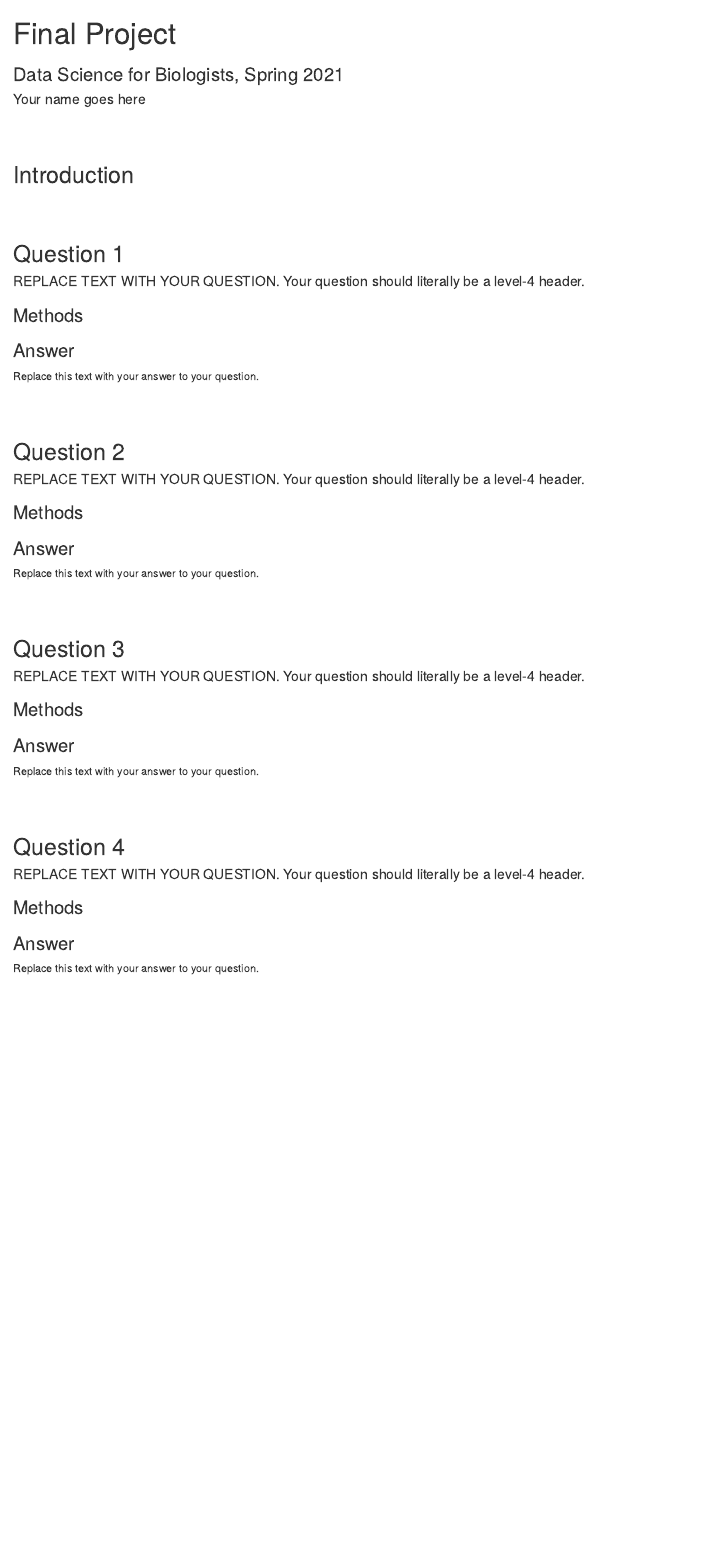
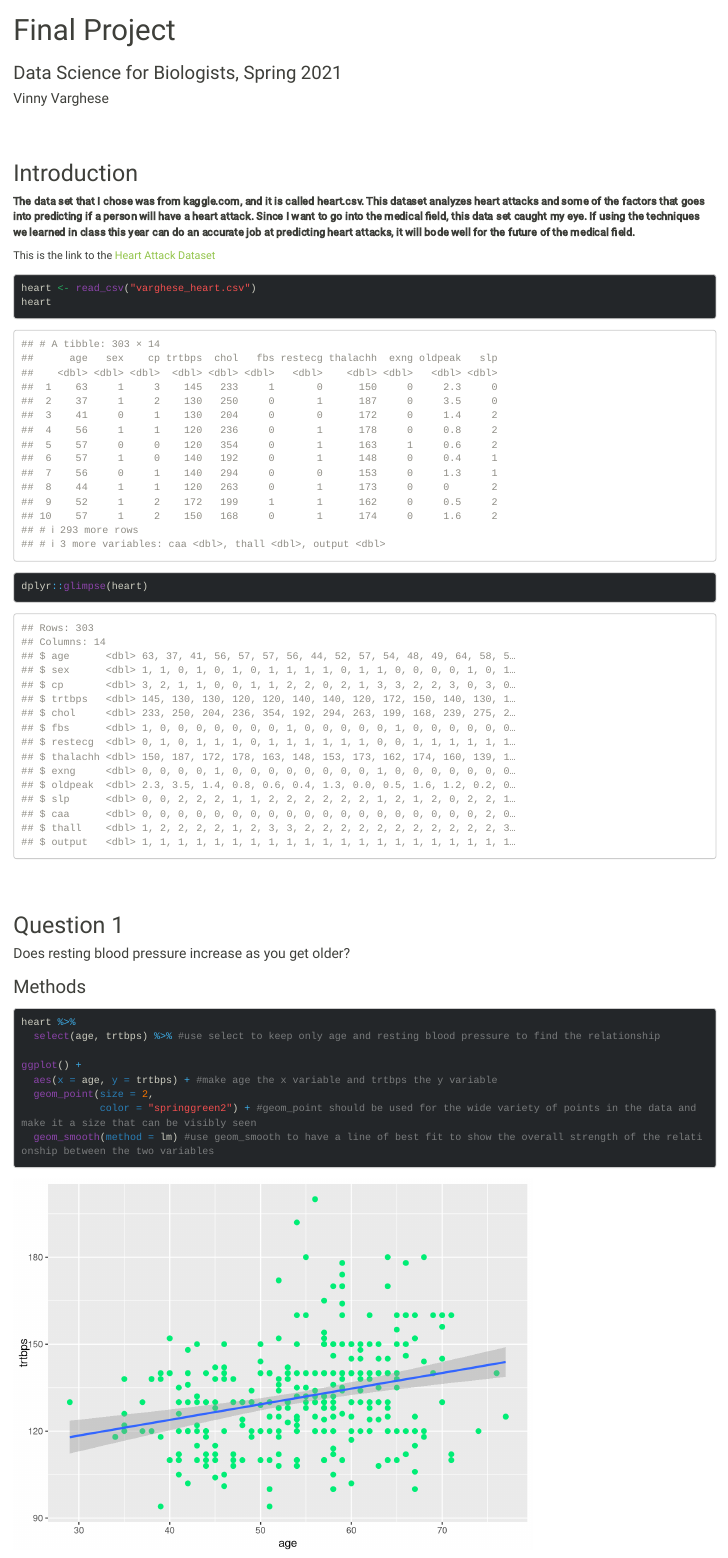
Before and after one commit to Rowan-BIOL01301/final_project-varghesev7189, an R Markdown document (Varghese_final_project.Rmd): the page in a window 1100 px wide, from its top. Rendered offline with R 4.5, knitr and Pandoc, with nearby package versions; long lines of code are wrapped.

Commit message:
Completed Question 1

````diff
--- a/Varghese_final_project.Rmd
+++ b/Varghese_final_project.Rmd
@@ -1,8 +1,11 @@
 ---
 title: "Final Project"
 subtitle: "Data Science for Biologists, Spring 2021"
-author: "Your name goes here"
-output: html_document
+author: "Vinny Varghese"
+output:
+  html_document:
+    theme: sandstone
+    highlight: breezedark
 editor_options:
   chunk_output_type: console
 ---
@@ -18,7 +27,16 @@ knitr::opts_chunk$set(warning=FALSE, message=FALSE, echo = TRUE, include = TRUE)
 
 ## Introduction
 
+**The data set that I chose was from kaggle.com, and it is called heart.csv. This dataset analyzes heart attacks and some of the factors that goes into predicting if a person will have a heart attack. Since I want to go into the medical field, this data set caught my eye. If using the techniques we learned in class this year can do an accurate job at predicting heart attacks, it will bode well for the future of the medical field.**
+
+
+This is the link to the [Heart Attack Dataset](https://www.kaggle.com/rashikrahmanpritom/heart-attack-analysis-prediction-dataset)
+
 ```{r read-examine-data}
+heart <- read_csv("varghese_heart.csv")
+heart
+
+dplyr::glimpse(heart)
 
 ```
 
@@ -26,13 +44,26 @@ knitr::opts_chunk$set(warning=FALSE, message=FALSE, echo = TRUE, include = TRUE)
 
 ## Question 1
 
-#### REPLACE TEXT WITH YOUR QUESTION. Your question should literally be a level-4 header.
+#### Does resting blood pressure increase as you get older?
 
 ### Methods
 
+```{r Question 1 code}
+heart %>%
+  select(age, trtbps) %>% #use select to keep only age and resting blood pressure to find the relationship
+
+ggplot() +
+  aes(x = age, y = trtbps) + #make age the x variable and trtbps the y variable
+  geom_point(size = 2,
+             color = "springgreen2") + #geom_point should be used for the wide variety of points in the data and make it a size that can be visibly seen
+  geom_smooth(method = lm) #use geom_smooth to have a line of best fit to show the overall strength of the relationship between the two variables
+
+
+```
+
 ### Answer
 
-Replace this text with your answer to your question.
+As seen by the scatter plot visual, there is a fairly strong relationship between these variables. Therefore, we can conclude that resting blood pressure tends to increase with age.
 
 
 <br><br>
````
Also changed, not shown: Varghese_final_project.Rmd (6 more changed lines).
